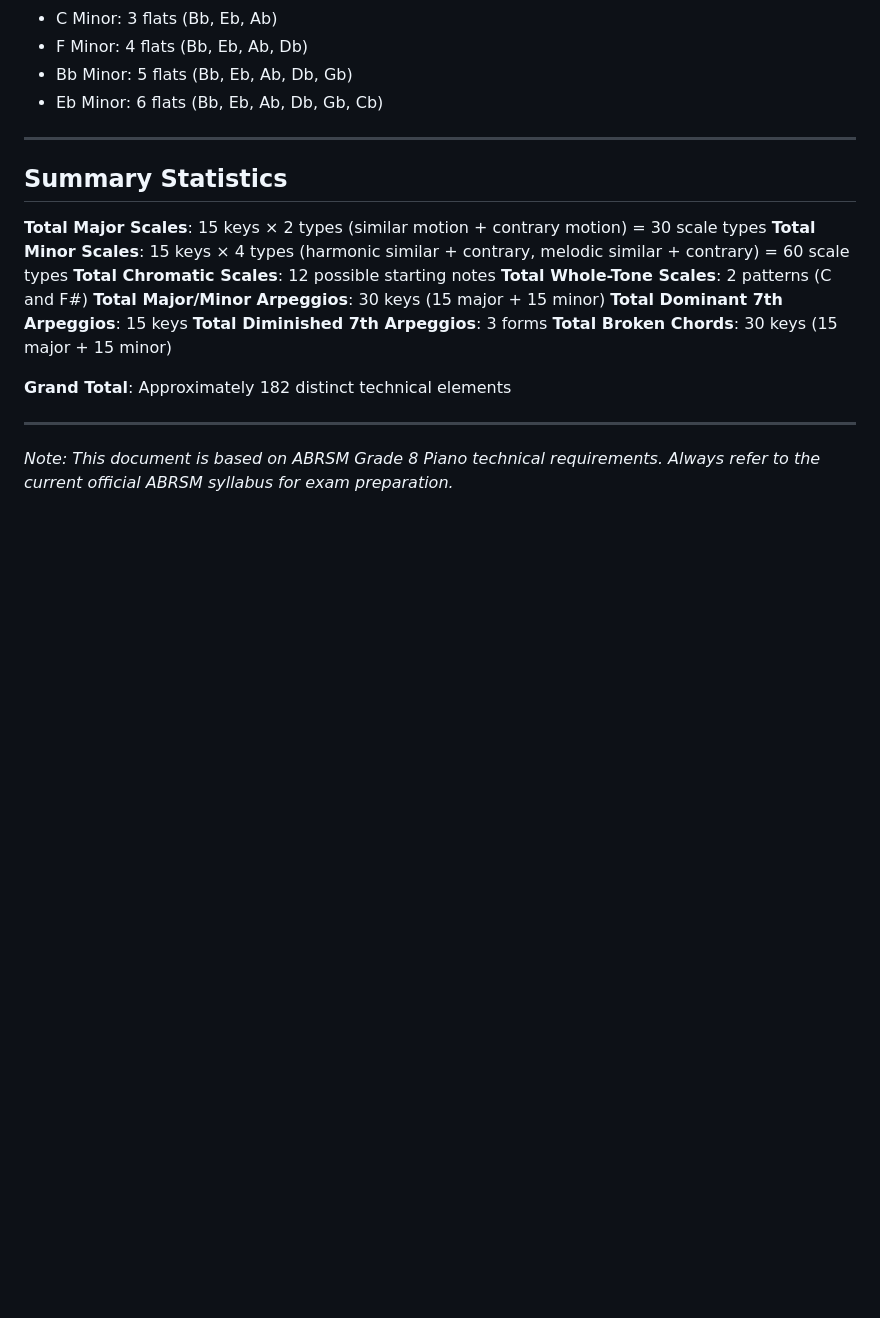
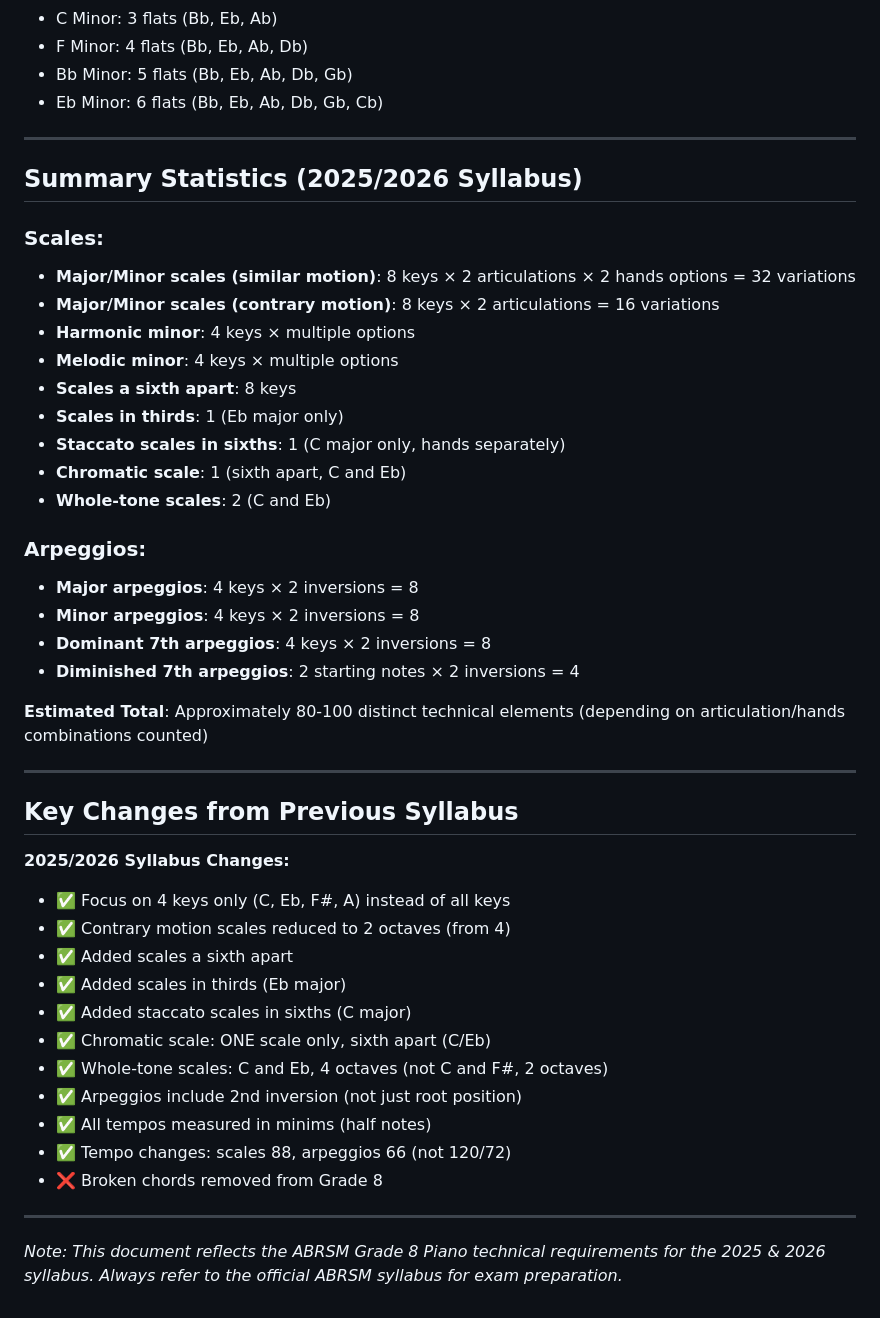
Before and after one commit to amy-c-bond/abrsm-grade8-scales, a Markdown page: docs/ABRSM_GRADE_8_REQUIREMENTS.md, the part around one of its changes. Rendered like a GitHub page; blank space fills up the shorter version.

```diff
--- a/docs/ABRSM_GRADE_8_REQUIREMENTS.md
+++ b/docs/ABRSM_GRADE_8_REQUIREMENTS.md
@@ -207,19 +203,44 @@ In the Grade 8 examination, the examiner will request:
 
 ---
 
-## Summary Statistics
+## Summary Statistics (2025/2026 Syllabus)
 
-**Total Major Scales**: 15 keys × 2 types (similar motion + contrary motion) = 30 scale types
-**Total Minor Scales**: 15 keys × 4 types (harmonic similar + contrary, melodic similar + contrary) = 60 scale types
-**Total Chromatic Scales**: 12 possible starting notes
-**Total Whole-Tone Scales**: 2 patterns (C and F#)
-**Total Major/Minor Arpeggios**: 30 keys (15 major + 15 minor)
-**Total Dominant 7th Arpeggios**: 15 keys
-**Total Diminished 7th Arpeggios**: 3 forms
-**Total Broken Chords**: 30 keys (15 major + 15 minor)
+### Scales:
+- **Major/Minor scales (similar motion)**: 8 keys × 2 articulations × 2 hands options = 32 variations
+- **Major/Minor scales (contrary motion)**: 8 keys × 2 articulations = 16 variations
+- **Harmonic minor**: 4 keys × multiple options
+- **Melodic minor**: 4 keys × multiple options
+- **Scales a sixth apart**: 8 keys
+- **Scales in thirds**: 1 (Eb major only)
+- **Staccato scales in sixths**: 1 (C major only, hands separately)
+- **Chromatic scale**: 1 (sixth apart, C and Eb)
+- **Whole-tone scales**: 2 (C and Eb)
 
-**Grand Total**: Approximately 182 distinct technical elements
+### Arpeggios:
+- **Major arpeggios**: 4 keys × 2 inversions = 8
+- **Minor arpeggios**: 4 keys × 2 inversions = 8
+- **Dominant 7th arpeggios**: 4 keys × 2 inversions = 8
+- **Diminished 7th arpeggios**: 2 starting notes × 2 inversions = 4
+
+**Estimated Total**: Approximately 80-100 distinct technical elements (depending on articulation/hands combinations counted)
 
 ---
 
-*Note: This document is based on ABRSM Grade 8 Piano technical requirements. Always refer to the current official ABRSM syllabus for exam preparation.*
+## Key Changes from Previous Syllabus
+
+**2025/2026 Syllabus Changes:**
+- ✅ Focus on 4 keys only (C, Eb, F#, A) instead of all keys
+- ✅ Contrary motion scales reduced to 2 octaves (from 4)
+- ✅ Added scales a sixth apart
+- ✅ Added scales in thirds (Eb major)
+- ✅ Added staccato scales in sixths (C major)
+- ✅ Chromatic scale: ONE scale only, sixth apart (C/Eb)
+- ✅ Whole-tone scales: C and Eb, 4 octaves (not C and F#, 2 octaves)
+- ✅ Arpeggios include 2nd inversion (not just root position)
+- ✅ All tempos measured in minims (half notes)
+- ✅ Tempo changes: scales 88, arpeggios 66 (not 120/72)
+- ❌ Broken chords removed from Grade 8
+
+---
+
+*Note: This document reflects the ABRSM Grade 8 Piano technical requirements for the 2025 & 2026 syllabus. Always refer to the official ABRSM syllabus for exam preparation.*
```
Also changed, not shown: other parts of docs/ABRSM_GRADE_8_REQUIREMENTS.md (+72 -76 lines).
